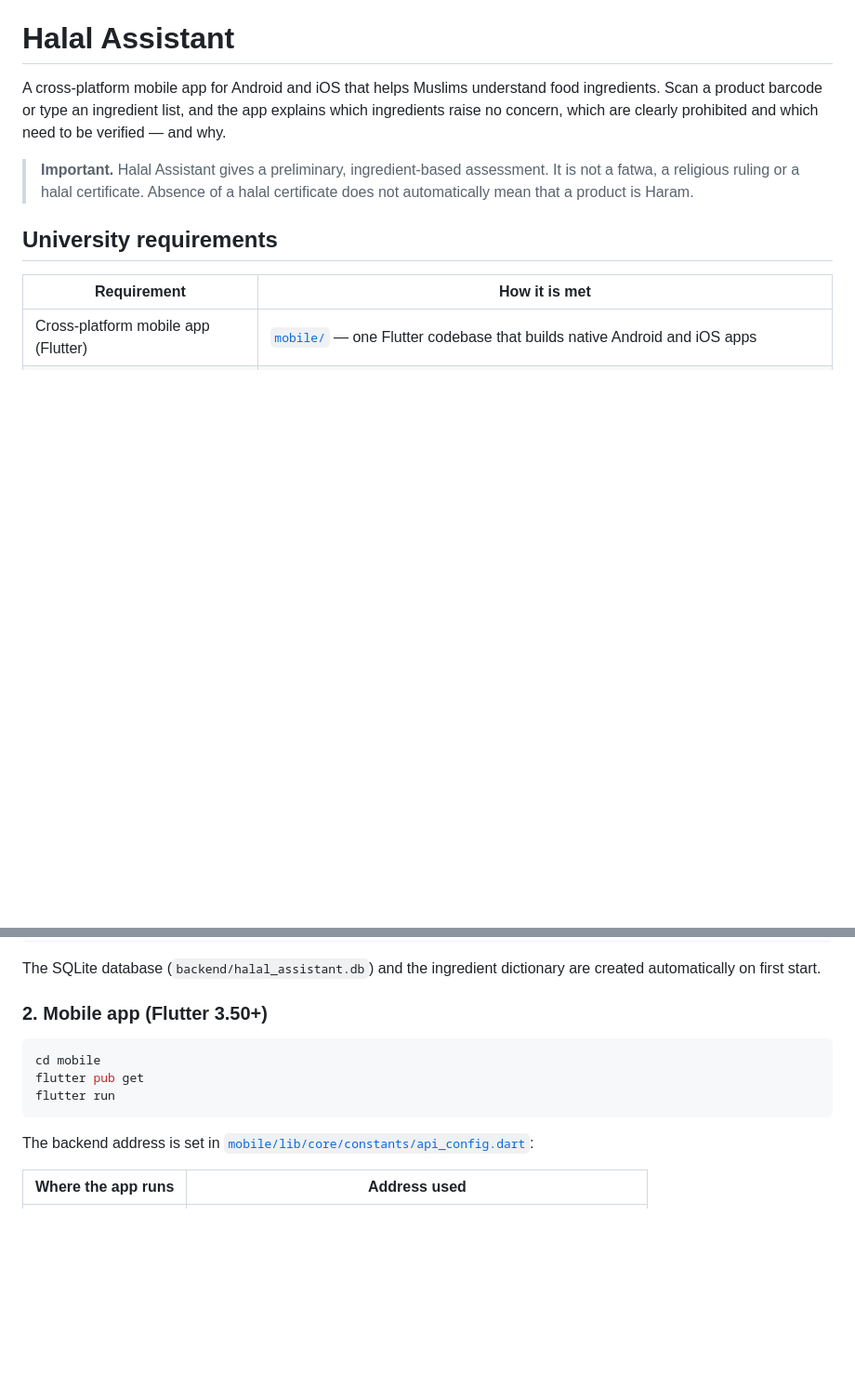
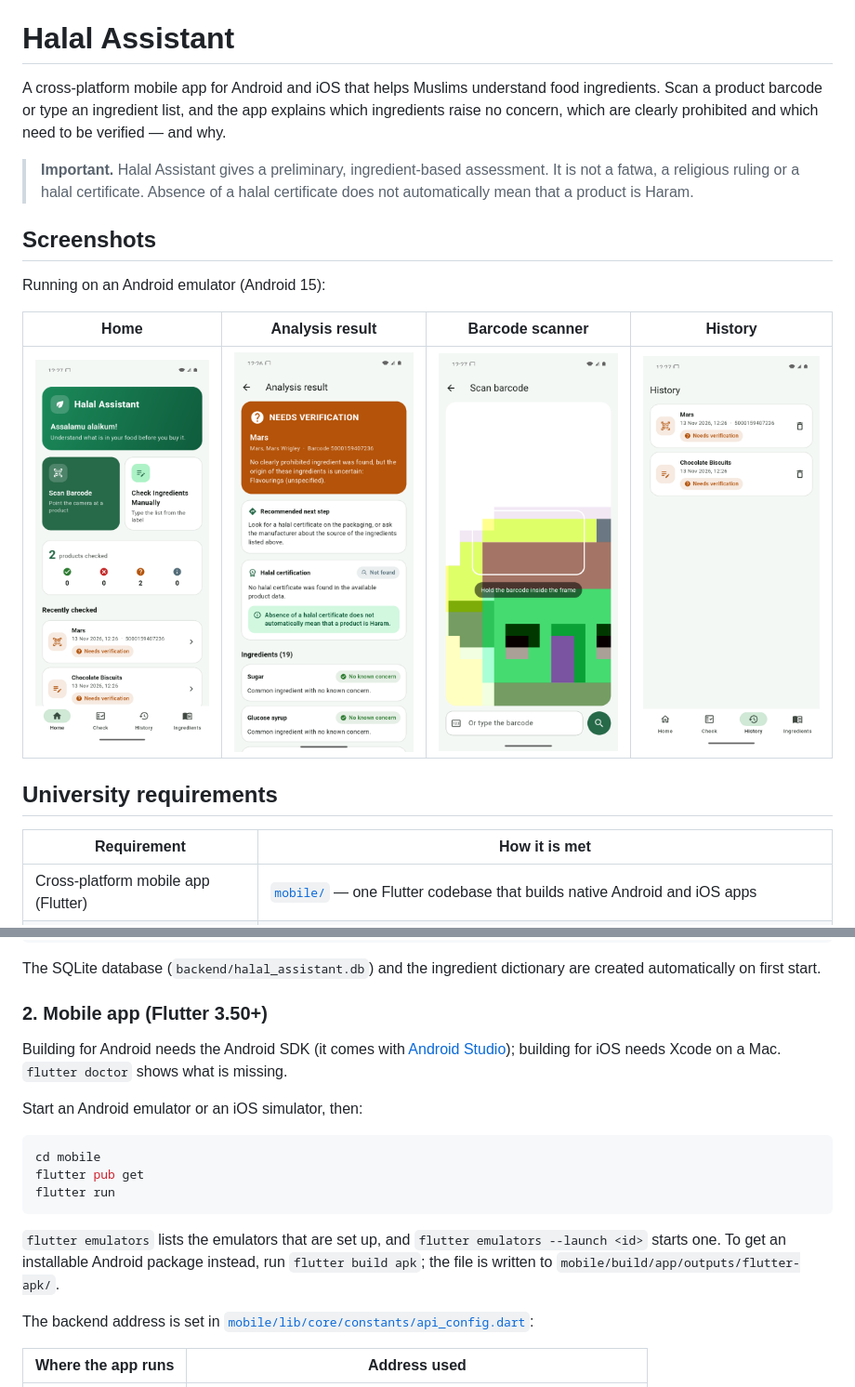
Before and after one commit to nurbai06/halal-assistant, a Markdown page: README.md, 2 parts joined by grey strips. Shown at 93% size. Drawn GitHub-style; pictures changed too: docs/screenshots/history.png (added), docs/screenshots/home.png (added), docs/screenshots/result.png (added); blank space fills up the shorter version.

Commit message:
Document running on Android and add emulator screenshots
Add the steps for running on an emulator or building an APK, and
screenshots taken from the app running on an Android 15 emulator against
the local backend.

Co-Authored-By: Claude Fable 5.2 <noreply@anthropic.com>

````diff
--- a/README.md
+++ b/README.md
@@ -10,6 +10,14 @@ be verified — and why.
 > assessment. It is not a fatwa, a religious ruling or a halal certificate.
 > Absence of a halal certificate does not automatically mean that a product
 > is Haram.
+
+## Screenshots
+
+Running on an Android emulator (Android 15):
+
+| Home | Analysis result | Barcode scanner | History |
+|---|---|---|---|
+| ![Home](docs/screenshots/home.png) | ![Analysis result](docs/screenshots/result.png) | ![Barcode scanner](docs/screenshots/scanner.png) | ![History](docs/screenshots/history.png) |
 
 ## University requirements
 
@@ -136,11 +144,22 @@ dictionary are created automatically on first start.
 
 ### 2. Mobile app (Flutter 3.50+)
 
+Building for Android needs the Android SDK (it comes with
+[Android Studio](https://developer.android.com/studio)); building for iOS
+needs Xcode on a Mac. `flutter doctor` shows what is missing.
+
+Start an Android emulator or an iOS simulator, then:
+
 ```bash
 cd mobile
 flutter pub get
 flutter run
 ```
+
+`flutter emulators` lists the emulators that are set up, and
+`flutter emulators --launch <id>` starts one. To get an installable Android
+package instead, run `flutter build apk`; the file is written to
+`mobile/build/app/outputs/flutter-apk/`.
 
 The backend address is set in
 [`mobile/lib/core/constants/api_config.dart`](mobile/lib/core/constants/api_config.dart):
````
